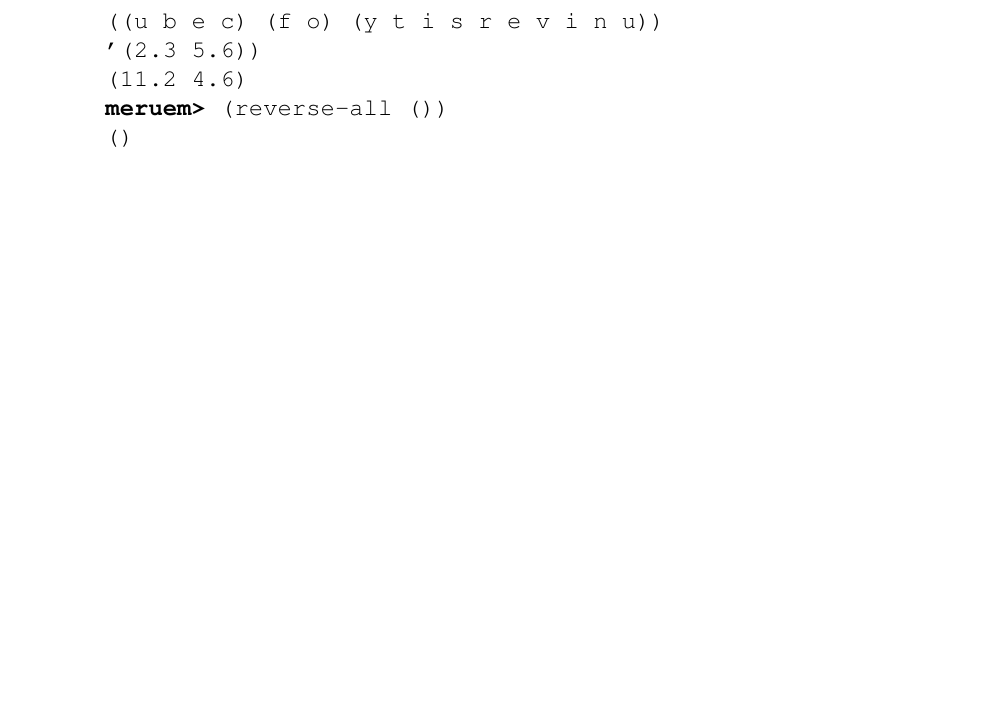
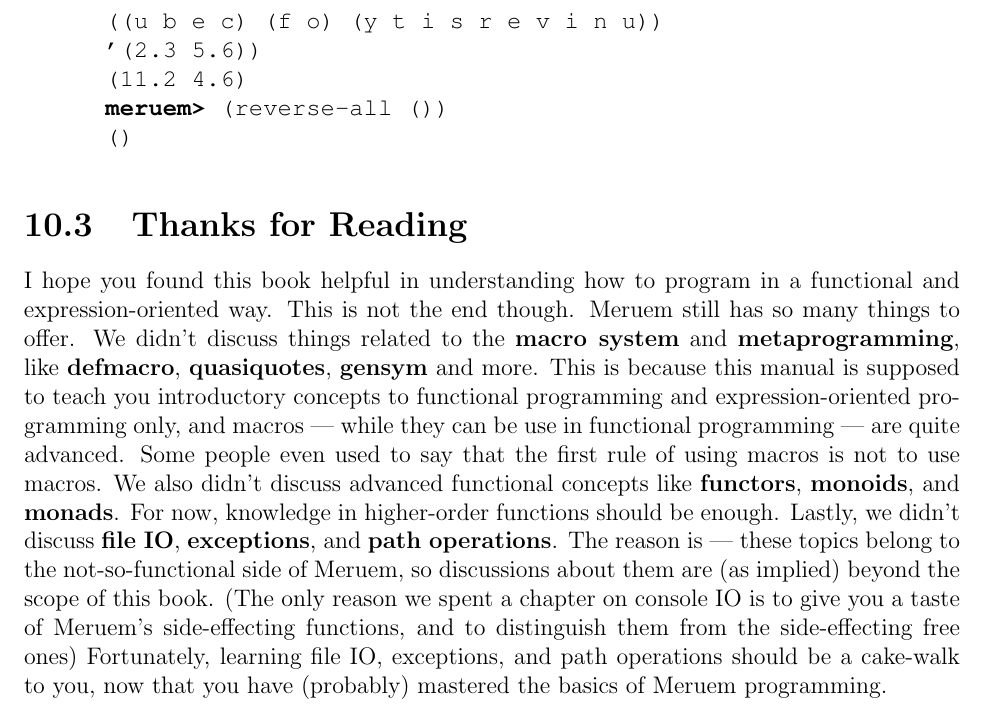
Before and after one commit to melvic-ybanez/programming_in_meruem, a LaTeX document (main.tex, which reads chapters/ch10-higher-order-functions.tex): part of page 65 of 65, cut so that both start at the same text, the shorter picture padded with empty space. Compiled offline with pdfLaTeX.

Commit message:
thanks for reading

```diff
--- a/chapters/ch10-higher-order-functions.tex
+++ b/chapters/ch10-higher-order-functions.tex
@@ -119,3 +119,6 @@ meruem> (reverse-all '("university" "of" "cebu"))
 meruem> (reverse-all ())
 ()
 \end{REPL}
+
+\section{Thanks for Reading}
+I hope you found this book helpful in understanding how to program in a functional and expression-oriented way. This is not the end though. Meruem still has so many things to offer. We didn't discuss things related to the \ikeyword{macro system} and \ikeyword{metaprogramming}, like \ikeyword{defmacro}, \ikeyword{quasiquotes}, \ikeyword{gensym} and more. This is because this manual is supposed to teach you introductory concepts to functional programming and expression-oriented programming only, and macros --- while they can be use in functional programming --- are quite advanced. Some people even used to say that the first rule of using macros is not to use macros. We also didn't discuss advanced functional concepts like \ikeyword{functors}, \ikeyword{monoids}, and \ikeyword{monads}. For now, knowledge in higher-order functions should be enough. Lastly, we didn't discuss \ikeyword{file IO}, \ikeyword{exceptions}, and \ikeyword{path operations}. The reason is --- these topics belong to the not-so-functional side of Meruem, so discussions about them are (as implied) beyond the scope of this book. (The only reason we spent a chapter on console IO is to give you a taste of Meruem's side-effecting functions, and to distinguish them from the side-effecting free ones) Fortunately, learning file IO, exceptions, and path operations should be a cake-walk to you, now that you have (probably) mastered the basics of Meruem programming.
```
Also changed, not shown: main.pdf, 5 other files.
